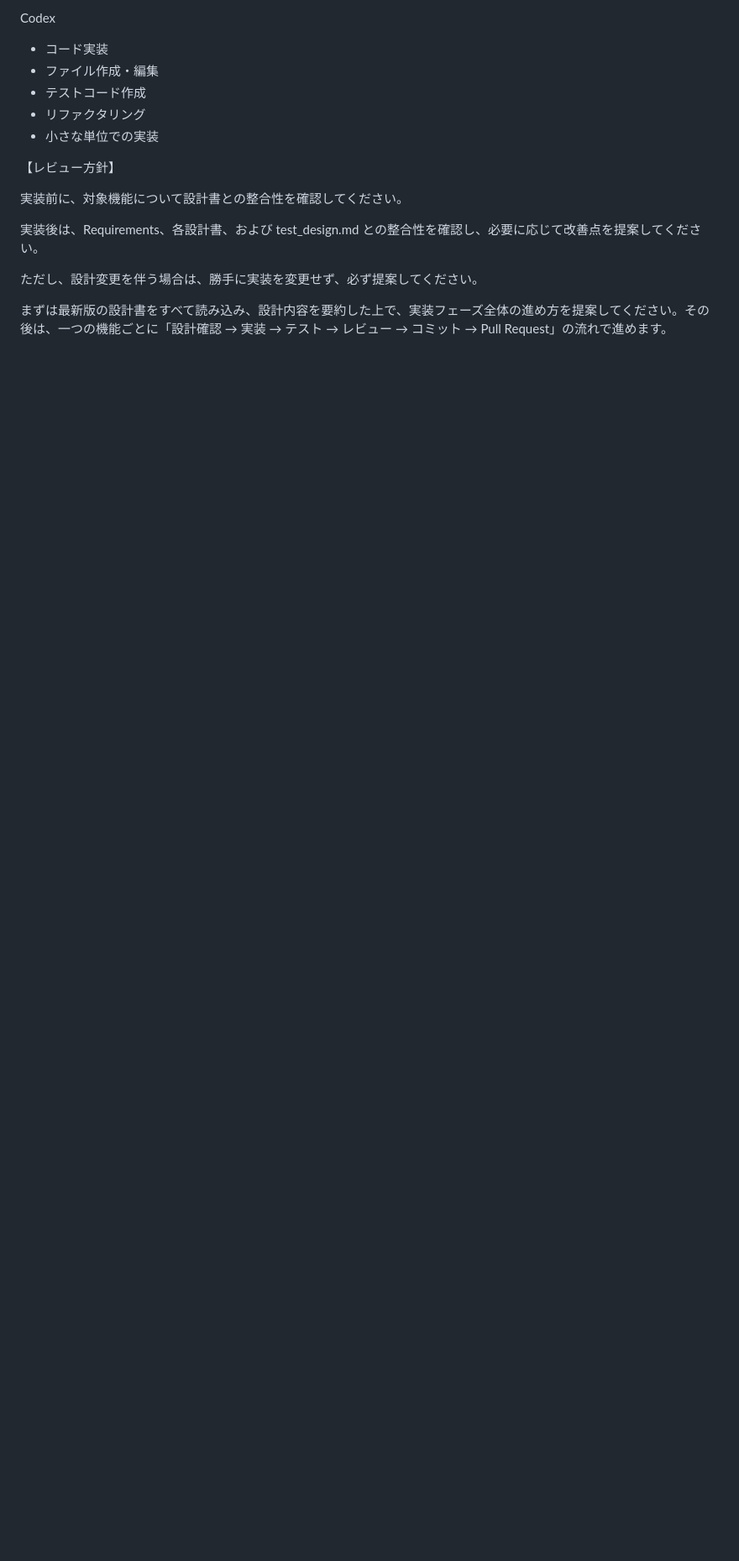
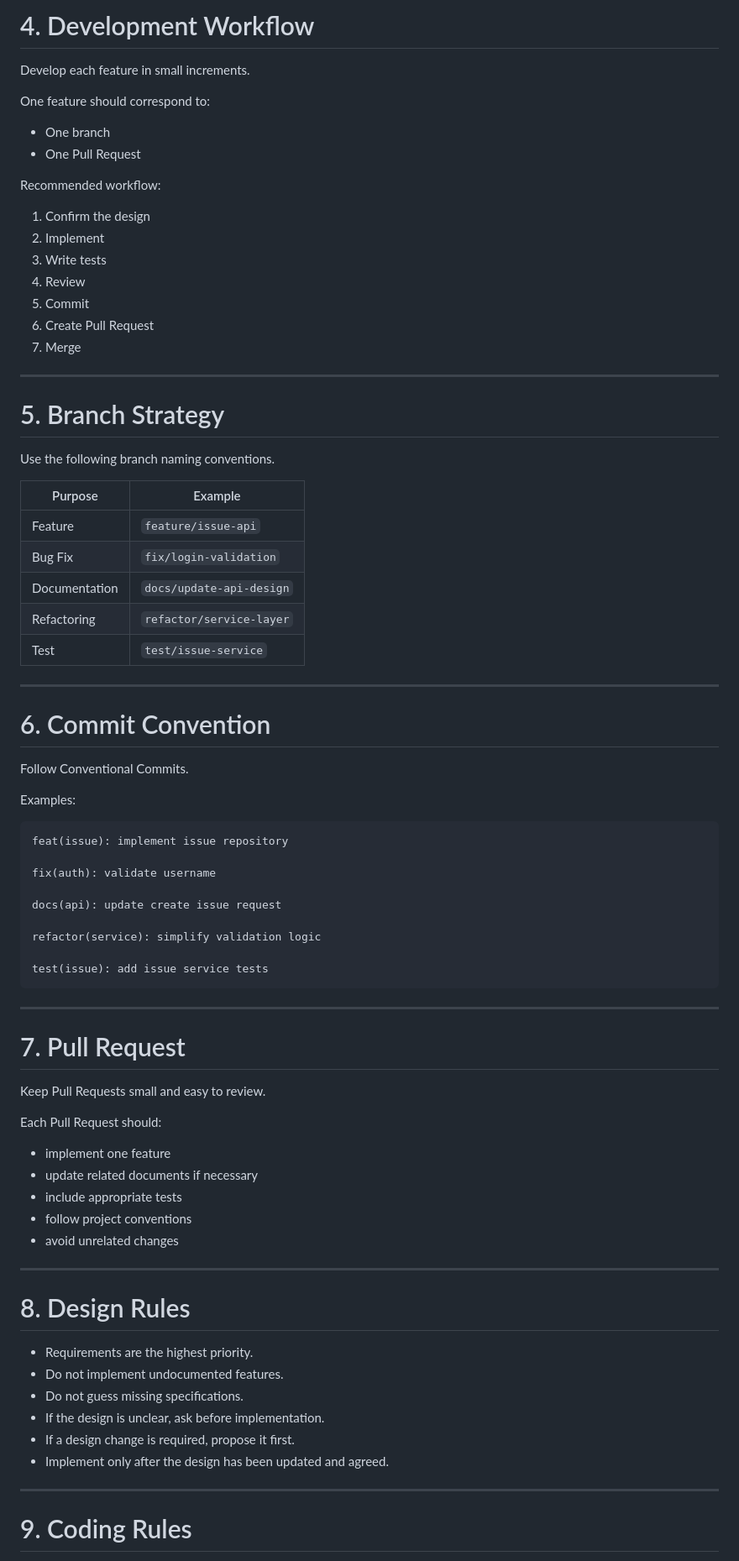
Before and after one commit to mnagata-dev/commissioning-issue-manager, a Markdown page: CONTRIBUTING.md, the part around one of its changes. Shown at 84% size. Rendered like a GitHub page; blank space fills up the shorter version.

Commit message:
docs: update CONTRIBUTING.md

````diff
--- a/CONTRIBUTING.md
+++ b/CONTRIBUTING.md
@@ -81,17 +59,83 @@ ChatGPT
 
-Codex
-- コード実装
-- ファイル作成・編集
-- テストコード作成
-- リファクタリング
-- 小さな単位での実装
+# 4. Development Workflow
 
-【レビュー方針】
+Develop each feature in small increments.
 
-実装前に、対象機能について設計書との整合性を確認してください。
+One feature should correspond to:
 
-実装後は、Requirements、各設計書、および test_design.md との整合性を確認し、必要に応じて改善点を提案してください。
+- One branch
+- One Pull Request
 
-ただし、設計変更を伴う場合は、勝手に実装を変更せず、必ず提案してください。
+Recommended workflow:
 
-まずは最新版の設計書をすべて読み込み、設計内容を要約した上で、実装フェーズ全体の進め方を提案してください。その後は、一つの機能ごとに「設計確認 → 実装 → テスト → レビュー → コミット → Pull Request」の流れで進めます。
+1. Confirm the design
+2. Implement
+3. Write tests
+4. Review
+5. Commit
+6. Create Pull Request
+7. Merge
+
+---
+
+# 5. Branch Strategy
+
+Use the following branch naming conventions.
+
+| Purpose | Example |
+| --- | --- |
+| Feature | `feature/issue-api` |
+| Bug Fix | `fix/login-validation` |
+| Documentation | `docs/update-api-design` |
+| Refactoring | `refactor/service-layer` |
+| Test | `test/issue-service` |
+
+---
+
+# 6. Commit Convention
+
+Follow Conventional Commits.
+
+Examples:
+
+```text
+feat(issue): implement issue repository
+
+fix(auth): validate username
+
+docs(api): update create issue request
+
+refactor(service): simplify validation logic
+
+test(issue): add issue service tests
+```
+
+---
+
+# 7. Pull Request
+
+Keep Pull Requests small and easy to review.
+
+Each Pull Request should:
+
+- implement one feature
+- update related documents if necessary
+- include appropriate tests
+- follow project conventions
+- avoid unrelated changes
+
+---
+
+# 8. Design Rules
+
+- Requirements are the highest priority.
+- Do not implement undocumented features.
+- Do not guess missing specifications.
+- If the design is unclear, ask before implementation.
+- If a design change is required, propose it first.
+- Implement only after the design has been updated and agreed.
+
+---
+
+# 9. Coding Rules
+
````
Also changed, not shown: other parts of CONTRIBUTING.md (+136 -59 lines).
